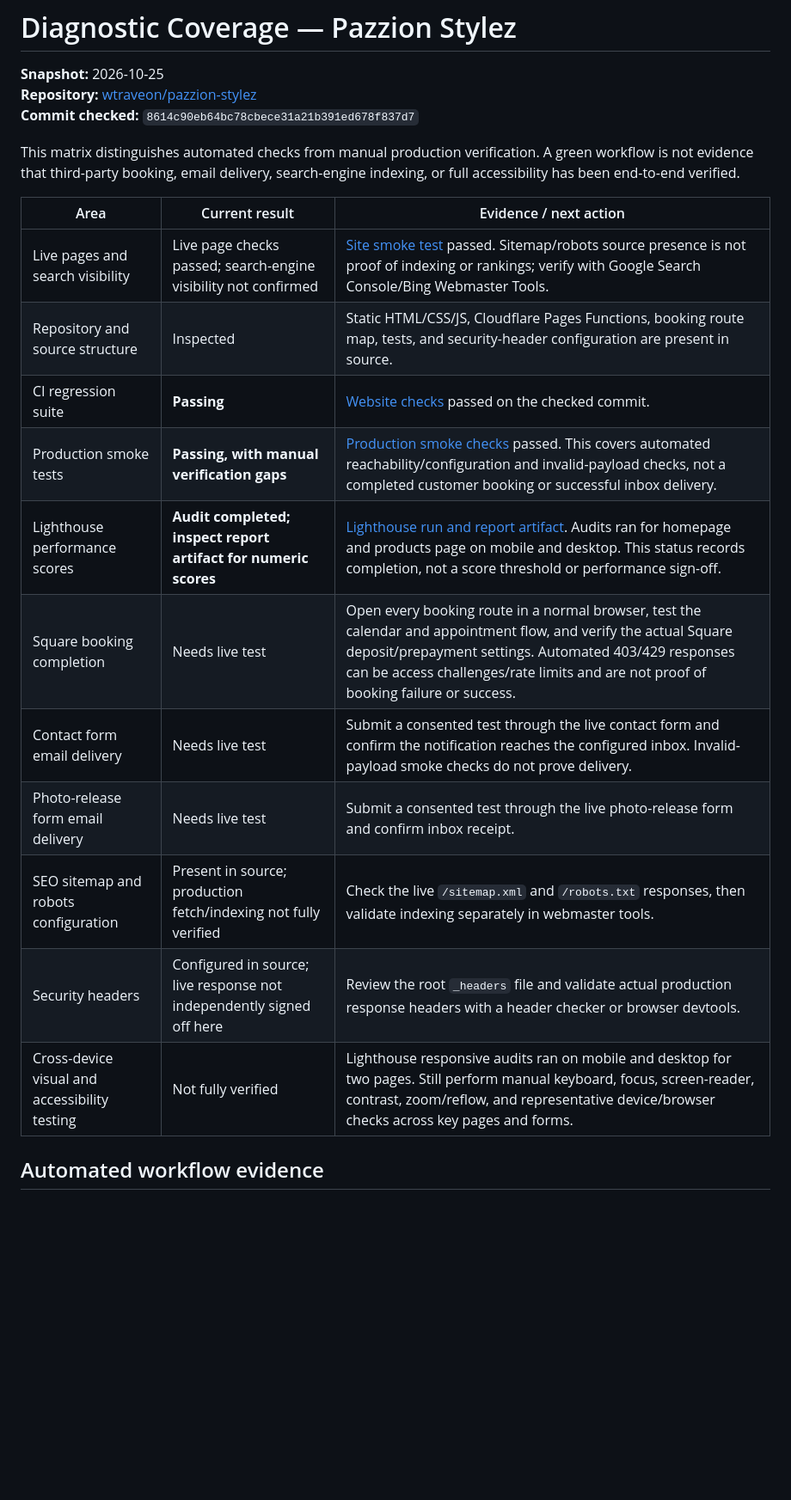
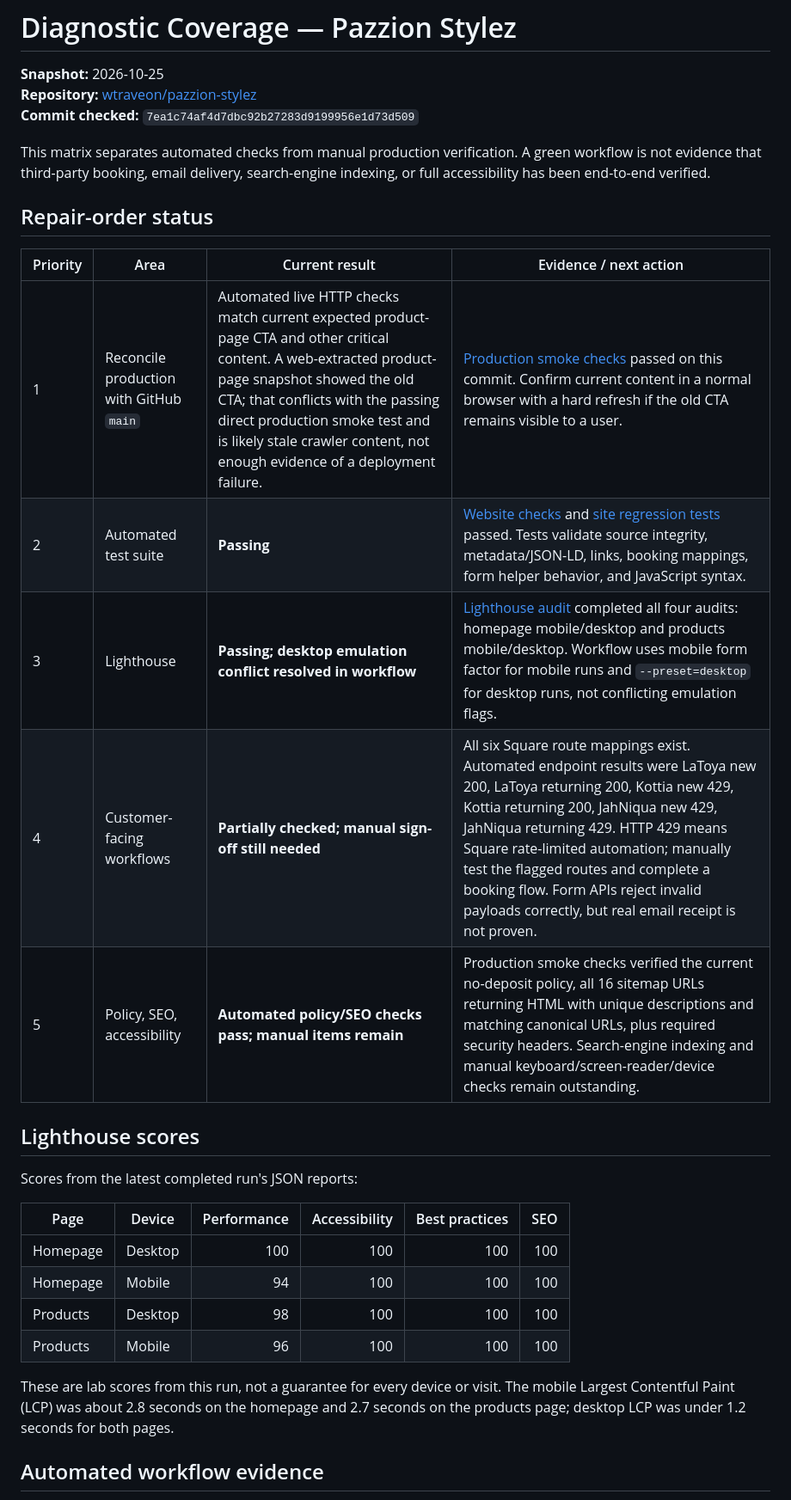
Before and after one commit to wtraveon/pazzion-stylez, a Markdown page: docs/DIAGNOSTIC_COVERAGE.md, the part around one of its changes. Shown at 86% size. Rendered like a GitHub page; blank space fills up the shorter version.

Commit message:
Update diagnostic matrix with current production and Lighthouse evidence

```diff
--- a/docs/DIAGNOSTIC_COVERAGE.md
+++ b/docs/DIAGNOSTIC_COVERAGE.md
@@ -2,23 +2,32 @@
 
 **Snapshot:** 2026-10-25
 **Repository:** [wtraveon/pazzion-stylez](https://github.com/wtraveon/pazzion-stylez)
-**Commit checked:** `8614c90eb64bc78cbece31a21b391ed678f837d7`
+**Commit checked:** `7ea1c74af4d7dbc92b27283d9199956e1d73d509`
 
-This matrix distinguishes automated checks from manual production verification. A green workflow is not evidence that third-party booking, email delivery, search-engine indexing, or full accessibility has been end-to-end verified.
+This matrix separates automated checks from manual production verification. A green workflow is not evidence that third-party booking, email delivery, search-engine indexing, or full accessibility has been end-to-end verified.
 
-| Area | Current result | Evidence / next action |
-| --- | --- | --- |
-| Live pages and search visibility | Live page checks passed; search-engine visibility not confirmed | [Site smoke test](https://github.com/wtraveon/pazzion-stylez/actions/runs/40201235599) passed. Sitemap/robots source presence is not proof of indexing or rankings; verify with Google Search Console/Bing Webmaster Tools. |
-| Repository and source structure | Inspected | Static HTML/CSS/JS, Cloudflare Pages Functions, booking route map, tests, and security-header configuration are present in source. |
-| CI regression suite | **Passing** | [Website checks](https://github.com/wtraveon/pazzion-stylez/actions/runs/40201235606) passed on the checked commit. |
-| Production smoke tests | **Passing, with manual verification gaps** | [Production smoke checks](https://github.com/wtraveon/pazzion-stylez/actions/runs/40201235598) passed. This covers automated reachability/configuration and invalid-payload checks, not a completed customer booking or successful inbox delivery. |
-| Lighthouse performance scores | **Audit completed; inspect report artifact for numeric scores** | [Lighthouse run and report artifact](https://github.com/wtraveon/pazzion-stylez/actions/runs/40201235597). Audits ran for homepage and products page on mobile and desktop. This status records completion, not a score threshold or performance sign-off. |
-| Square booking completion | Needs live test | Open every booking route in a normal browser, test the calendar and appointment flow, and verify the actual Square deposit/prepayment settings. Automated 403/429 responses can be access challenges/rate limits and are not proof of booking failure or success. |
-| Contact form email delivery | Needs live test | Submit a consented test through the live contact form and confirm the notification reaches the configured inbox. Invalid-payload smoke checks do not prove delivery. |
-| Photo-release form email delivery | Needs live test | Submit a consented test through the live photo-release form and confirm inbox receipt. |
-| SEO sitemap and robots configuration | Present in source; production fetch/indexing not fully verified | Check the live `/sitemap.xml` and `/robots.txt` responses, then validate indexing separately in webmaster tools. |
-| Security headers | Configured in source; live response not independently signed off here | Review the root `_headers` file and validate actual production response headers with a header checker or browser devtools. |
-| Cross-device visual and accessibility testing | Not fully verified | Lighthouse responsive audits ran on mobile and desktop for two pages. Still perform manual keyboard, focus, screen-reader, contrast, zoom/reflow, and representative device/browser checks across key pages and forms. |
+## Repair-order status
+
+| Priority | Area | Current result | Evidence / next action |
+| --- | --- | --- | --- |
+| 1 | Reconcile production with GitHub `main` | Automated live HTTP checks match current expected product-page CTA and other critical content. A web-extracted product-page snapshot showed the old CTA; that conflicts with the passing direct production smoke test and is likely stale crawler content, not enough evidence of a deployment failure. | [Production smoke checks](https://github.com/wtraveon/pazzion-stylez/actions/runs/40201470280) passed on this commit. Confirm current content in a normal browser with a hard refresh if the old CTA remains visible to a user. |
+| 2 | Automated test suite | **Passing** | [Website checks](https://github.com/wtraveon/pazzion-stylez/actions/runs/40201470277) and [site regression tests](https://github.com/wtraveon/pazzion-stylez/actions/runs/40201470360) passed. Tests validate source integrity, metadata/JSON-LD, links, booking mappings, form helper behavior, and JavaScript syntax. |
+| 3 | Lighthouse | **Passing; desktop emulation conflict resolved in workflow** | [Lighthouse audit](https://github.com/wtraveon/pazzion-stylez/actions/runs/40201470322) completed all four audits: homepage mobile/desktop and products mobile/desktop. Workflow uses mobile form factor for mobile runs and `--preset=desktop` for desktop runs, not conflicting emulation flags. |
+| 4 | Customer-facing workflows | **Partially checked; manual sign-off still needed** | All six Square route mappings exist. Automated endpoint results were LaToya new 200, LaToya returning 200, Kottia new 429, Kottia returning 200, JahNiqua new 429, JahNiqua returning 429. HTTP 429 means Square rate-limited automation; manually test the flagged routes and complete a booking flow. Form APIs reject invalid payloads correctly, but real email receipt is not proven. |
+| 5 | Policy, SEO, accessibility | **Automated policy/SEO checks pass; manual items remain** | Production smoke checks verified the current no-deposit policy, all 16 sitemap URLs returning HTML with unique descriptions and matching canonical URLs, plus required security headers. Search-engine indexing and manual keyboard/screen-reader/device checks remain outstanding. |
+
+## Lighthouse scores
+
+Scores from the latest completed run's JSON reports:
+
+| Page | Device | Performance | Accessibility | Best practices | SEO |
+| --- | --- | ---: | ---: | ---: | ---: |
+| Homepage | Desktop | 100 | 100 | 100 | 100 |
+| Homepage | Mobile | 94 | 100 | 100 | 100 |
+| Products | Desktop | 98 | 100 | 100 | 100 |
+| Products | Mobile | 96 | 100 | 100 | 100 |
+
+These are lab scores from this run, not a guarantee for every device or visit. The mobile Largest Contentful Paint (LCP) was about 2.8 seconds on the homepage and 2.7 seconds on the products page; desktop LCP was under 1.2 seconds for both pages.
 
 ## Automated workflow evidence
 
```
Also changed, not shown: other parts of docs/DIAGNOSTIC_COVERAGE.md (+13 -13 lines).
